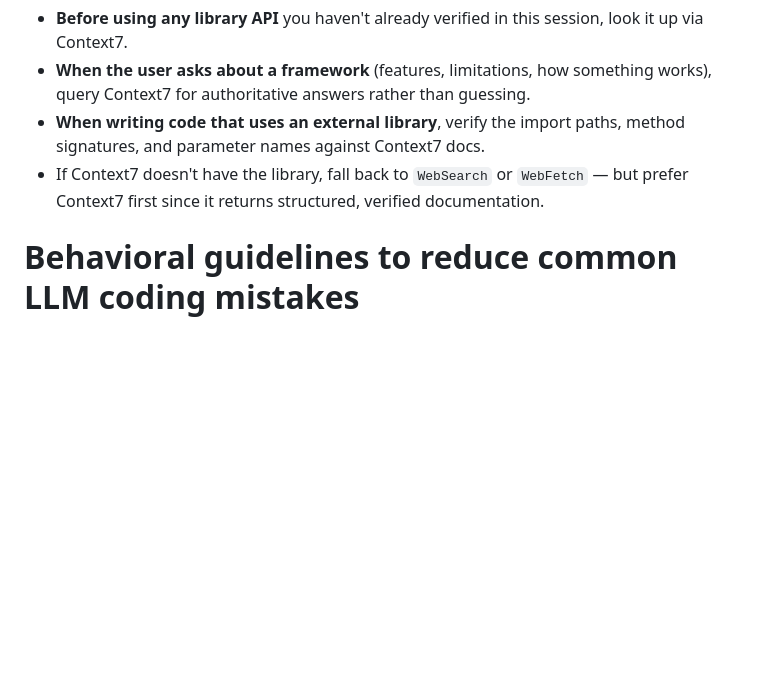
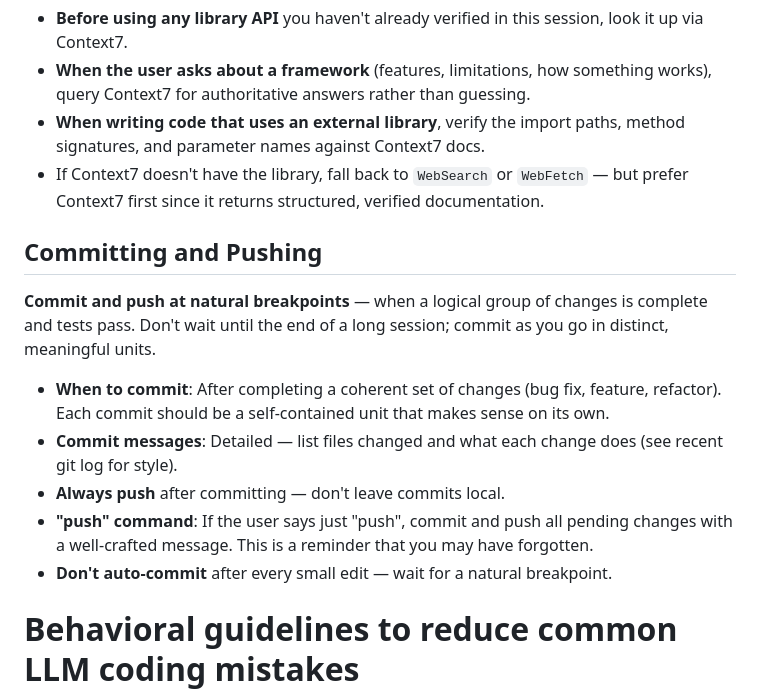
Before and after one commit to davidsvaughn/alpaca-news, a Markdown page: CLAUDE.md, the part around the change. Drawn GitHub-style; blank space fills up the shorter version.

Commit message:
docs: Add commit/push workflow guidelines to CLAUDE.md
- Commit and push at natural breakpoints when tests pass
- "push" keyword as shorthand reminder to commit+push pending changes
- Each commit should be a self-contained, meaningful unit

Co-Authored-By: Claude Opus 4.6 (1M context) <noreply@anthropic.com>

```diff
--- a/CLAUDE.md
+++ b/CLAUDE.md
@@ -94,6 +94,16 @@ Specifically:
 - **When writing code that uses an external library**, verify the import paths, method signatures, and parameter names against Context7 docs.
 - If Context7 doesn't have the library, fall back to `WebSearch` or `WebFetch` — but prefer Context7 first since it returns structured, verified documentation.
 
+## Committing and Pushing
+
+**Commit and push at natural breakpoints** — when a logical group of changes is complete and tests pass. Don't wait until the end of a long session; commit as you go in distinct, meaningful units.
+
+- **When to commit**: After completing a coherent set of changes (bug fix, feature, refactor). Each commit should be a self-contained unit that makes sense on its own.
+- **Commit messages**: Detailed — list files changed and what each change does (see recent git log for style).
+- **Always push** after committing — don't leave commits local.
+- **"push" command**: If the user says just "push", commit and push all pending changes with a well-crafted message. This is a reminder that you may have forgotten.
+- **Don't auto-commit** after every small edit — wait for a natural breakpoint.
+
 # Behavioral guidelines to reduce common LLM coding mistakes
 
 **Tradeoff:** These guidelines bias toward caution over speed. For trivial tasks, use judgment.
```
